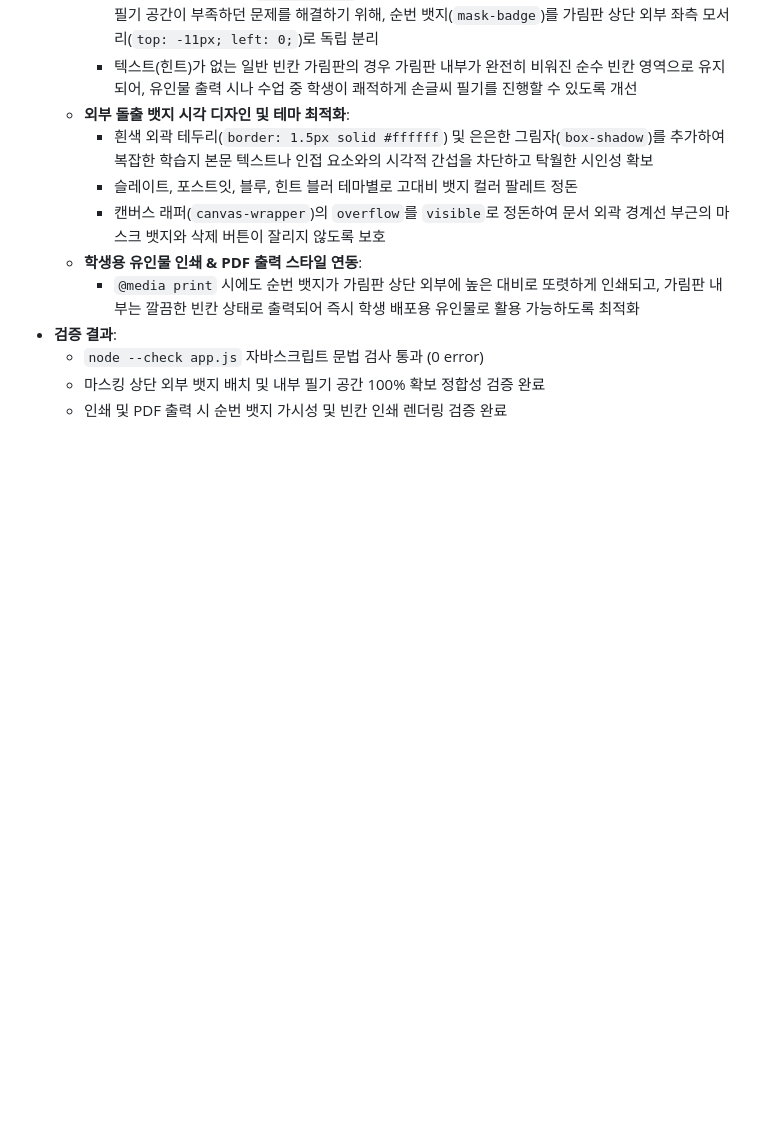
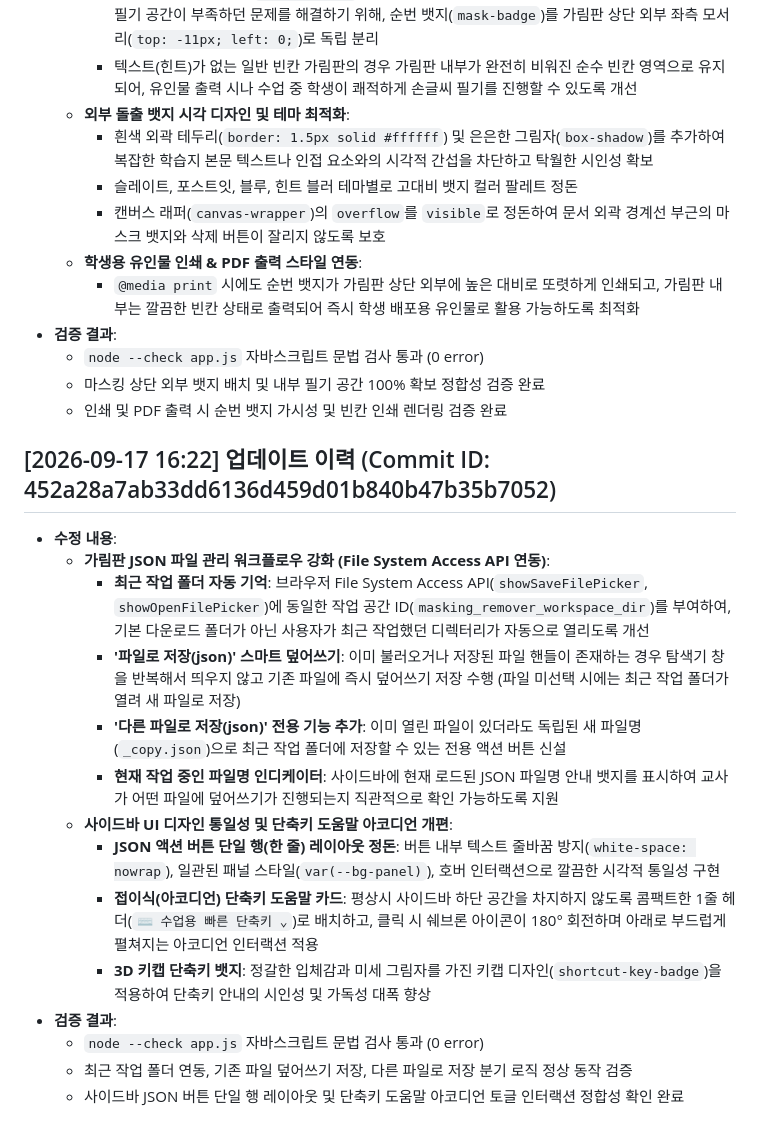
Before and after one commit to xoruddkqk4-glitch/masking_remover, a Markdown page: README.md, the part around the change. GitHub-like rendering; blank space fills up the shorter version.

Commit message:
docs: update README.md and detailed commit results
[User Request]
- 마스킹 json 파일 저장/불러오기 시 최근 폴더 기준 작업 및 덮어쓰기/다른 이름으로 저장 기능
- JSON 관리 버튼의 통일성 있는 깔끔한 단일 행 디자인 정돈
- 단축키 도움말 카드의 시각적 통일성 및 클릭 시 아래로 펼쳐지는 아코디언 드롭다운 개편
- /git-commit

[Action & Verification Results]
- README.md:
  * 문서 최하단에 [2026-09-17 16:22] 업데이트 이력 (Commit ID: 452a28a7ab33dd6136d459d01b840b47b35b7052) 누적 기록
  * File System Access API 연동(최근 폴더 기억, 기존 파일 덮어쓰기, 다른 이름으로 저장) 문서화
  * 사이드바 JSON 버튼 단일 행 레이아웃 및 접이식 단축키 도움말 아코디언 인터랙션 문서화
- 검증 결과:
  * node --check app.js 자바스크립트 문법 검사 통과 (0 error)
  * 아코디언 토글, 쉐브론 180도 회전, 파일 핸들 덮어쓰기 및 분기 저장 로직 검증 완료

[Summary]
- JSON 파일 관리 및 단축키 도움말 UI/UX 고도화 작업 README 반영 및 원격 저장소 동기화

```diff
--- a/README.md
+++ b/README.md
@@ -205,3 +205,19 @@
   - `node --check app.js` 자바스크립트 문법 검사 통과 (0 error)
   - 마스킹 상단 외부 뱃지 배치 및 내부 필기 공간 100% 확보 정합성 검증 완료
   - 인쇄 및 PDF 출력 시 순번 뱃지 가시성 및 빈칸 인쇄 렌더링 검증 완료
+
+## [2026-09-17 16:22] 업데이트 이력 (Commit ID: 452a28a7ab33dd6136d459d01b840b47b35b7052)
+- **수정 내용**:
+  - **가림판 JSON 파일 관리 워크플로우 강화 (File System Access API 연동)**:
+    * **최근 작업 폴더 자동 기억**: 브라우저 File System Access API(`showSaveFilePicker`, `showOpenFilePicker`)에 동일한 작업 공간 ID(`masking_remover_workspace_dir`)를 부여하여, 기본 다운로드 폴더가 아닌 사용자가 최근 작업했던 디렉터리가 자동으로 열리도록 개선
+    * **'파일로 저장(json)' 스마트 덮어쓰기**: 이미 불러오거나 저장된 파일 핸들이 존재하는 경우 탐색기 창을 반복해서 띄우지 않고 기존 파일에 즉시 덮어쓰기 저장 수행 (파일 미선택 시에는 최근 작업 폴더가 열려 새 파일로 저장)
+    * **'다른 파일로 저장(json)' 전용 기능 추가**: 이미 열린 파일이 있더라도 독립된 새 파일명(`_copy.json`)으로 최근 작업 폴더에 저장할 수 있는 전용 액션 버튼 신설
+    * **현재 작업 중인 파일명 인디케이터**: 사이드바에 현재 로드된 JSON 파일명 안내 뱃지를 표시하여 교사가 어떤 파일에 덮어쓰기가 진행되는지 직관적으로 확인 가능하도록 지원
+  - **사이드바 UI 디자인 통일성 및 단축키 도움말 아코디언 개편**:
+    * **JSON 액션 버튼 단일 행(한 줄) 레이아웃 정돈**: 버튼 내부 텍스트 줄바꿈 방지(`white-space: nowrap`), 일관된 패널 스타일(`var(--bg-panel)`), 호버 인터랙션으로 깔끔한 시각적 통일성 구현
+    * **접이식(아코디언) 단축키 도움말 카드**: 평상시 사이드바 하단 공간을 차지하지 않도록 콤팩트한 1줄 헤더(`⌨️ 수업용 빠른 단축키 ⌄`)로 배치하고, 클릭 시 쉐브론 아이콘이 180° 회전하며 아래로 부드럽게 펼쳐지는 아코디언 인터랙션 적용
+    * **3D 키캡 단축키 뱃지**: 정갈한 입체감과 미세 그림자를 가진 키캡 디자인(`shortcut-key-badge`)을 적용하여 단축키 안내의 시인성 및 가독성 대폭 향상
+- **검증 결과**:
+  - `node --check app.js` 자바스크립트 문법 검사 통과 (0 error)
+  - 최근 작업 폴더 연동, 기존 파일 덮어쓰기 저장, 다른 파일로 저장 분기 로직 정상 동작 검증
+  - 사이드바 JSON 버튼 단일 행 레이아웃 및 단축키 도움말 아코디언 토글 인터랙션 정합성 확인 완료
```
